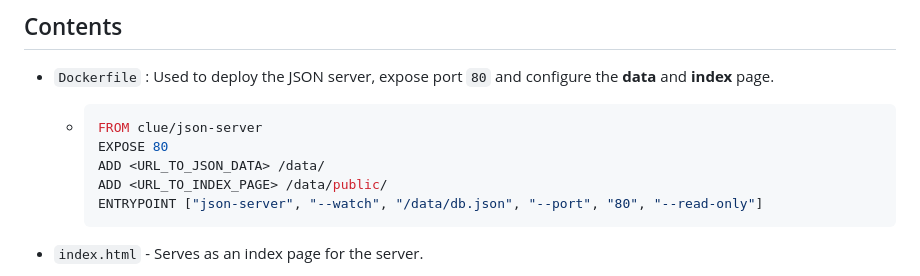
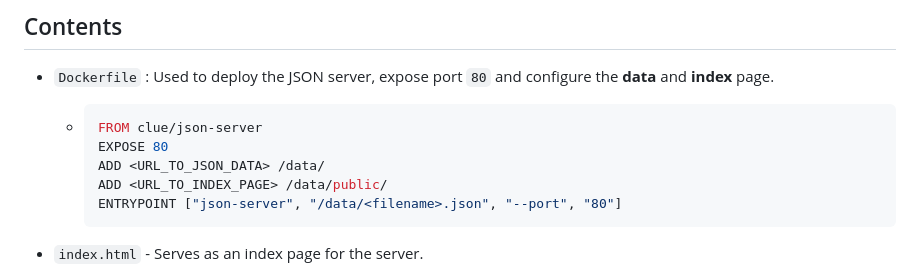
Before and after one commit to Edge-Hill-University-Web/Pokemon-Json-Server, a Markdown page: README.MD, the part around the change. Rendered like a GitHub page.

Commit message:
work in progress

````diff
--- a/README.MD
+++ b/README.MD
@@ -21,7 +21,7 @@ This project requires:
     EXPOSE 80
     ADD <URL_TO_JSON_DATA> /data/
     ADD <URL_TO_INDEX_PAGE> /data/public/
-    ENTRYPOINT ["json-server", "--watch", "/data/db.json", "--port", "80", "--read-only"]
+    ENTRYPOINT ["json-server", "/data/<filename>.json", "--port", "80"]
     ```
 
 * ``index.html`` - Serves as an index page for the server.
````
